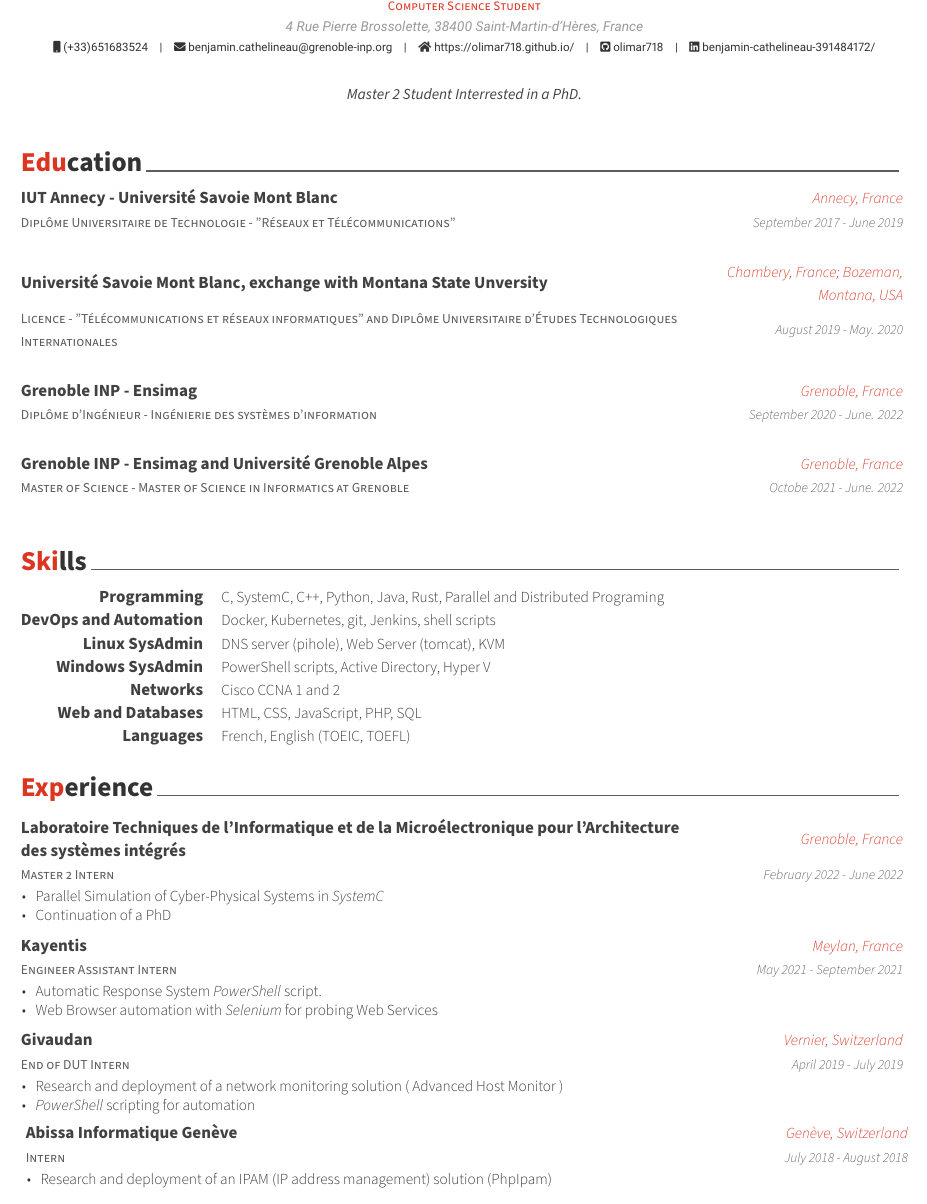
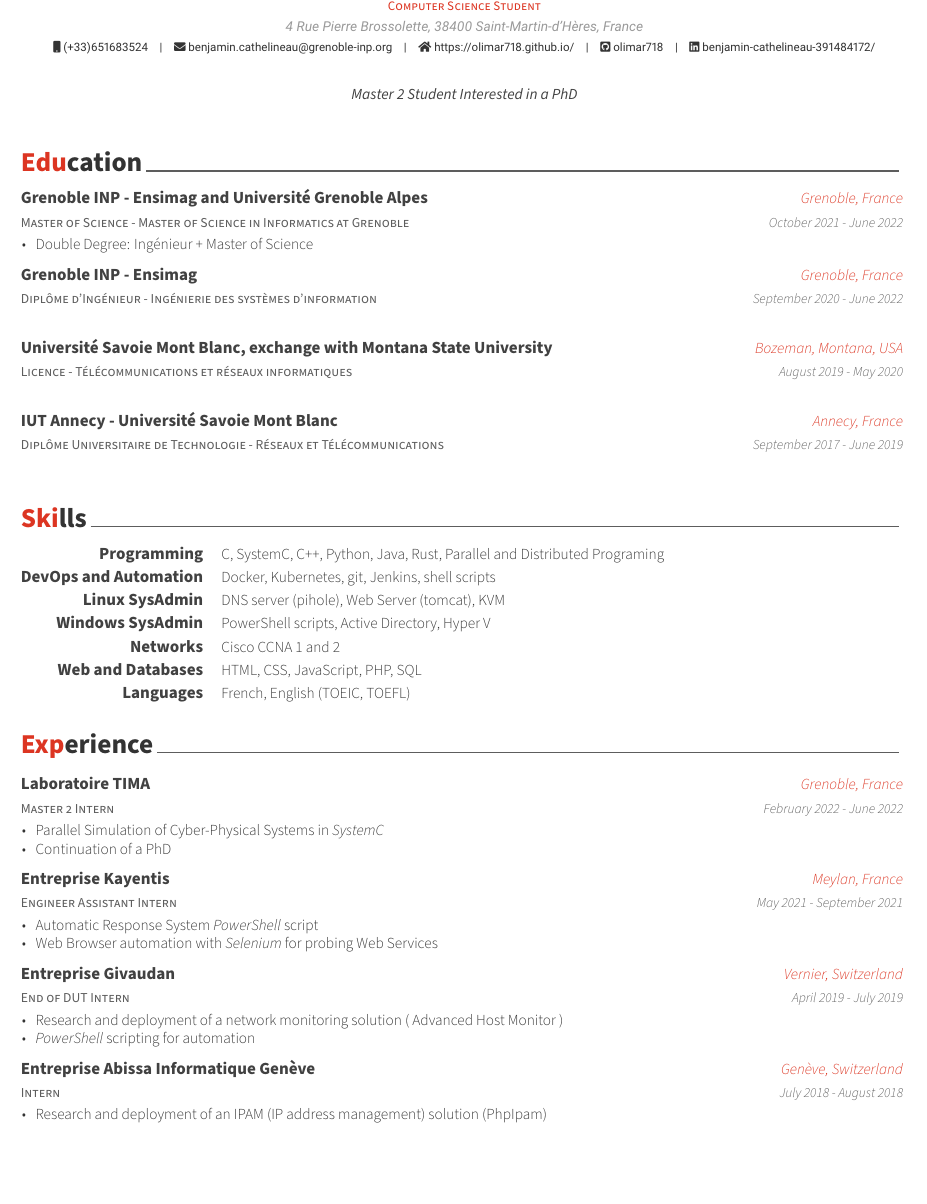
Before and after one commit to posquit0/Awesome-CV, a LaTeX CV (examples/cv.tex, which reads examples/cv/education.tex, examples/cv/experience.tex): part of the page, cut so that both start at the same text. The pictures show the PDF file examples/cv.pdf that the author committed with the source.

Commit message:
typos + correct education order

```diff
--- a/examples/cv.tex
+++ b/examples/cv.tex
@@ -73,7 +73,7 @@
 % \googlescholar{googlescholar-id}{}
 % \extrainfo{extra information}
 
-\quote{Master 2 Student Interrested in a PhD.}
+\quote{Master 2 Student Interested in a PhD}
 
 
 %-------------------------------------------------------------------------------
--- a/examples/cv/education.tex
+++ b/examples/cv/education.tex
@@ -8,38 +8,49 @@
 %	CONTENT
 %-------------------------------------------------------------------------------
 \begin{cventries}
+%NEED TO SEPARATE EACH ENTRY WITH A NEWLINE !!!!!!!!!!!!!!!!!!!!!!!!!!!!!!!!!!!
+%-------------------------------------------------------------------------------
+\cventry
+{Master of Science - Master of Science in Informatics at Grenoble} % Degree
+{Grenoble INP - Ensimag and Université Grenoble Alpes} % Institution
+{Grenoble, France} % Location
+{October 2021 - June 2022} % Date(s)
+{
+  \begin{cvitems}
+    \item Double Degree: Ingénieur + Master of Science
+  \end{cvitems}
+}
+
+\cventry
+{Diplôme d'Ingénieur - Ingénierie des systèmes d'information} % Degree
+{Grenoble INP - Ensimag} % Institution
+{Grenoble, France} % Location
+{September 2020 - June 2022} % Date(s)
+{
+}
+
+\cventry
+{Licence - Télécommunications et réseaux informatiques} % Degree
+{Université Savoie Mont Blanc, exchange with Montana State University} % Institution
+{Bozeman, Montana, USA} % Location
+{August 2019 - May 2020} % Date(s)
+{
+}
 
 %---------------------------------------------------------
 \cventry
-    {Diplôme Universitaire de Technologie - "Réseaux et Télécommunications"} % Degree
+{Diplôme Universitaire de Technologie - Réseaux et Télécommunications} % Degree
 {IUT Annecy - Université Savoie Mont Blanc} % Institution
 {Annecy, France} % Location
 {September 2017 - June 2019} % Date(s)
 {
 }
 
-    \cventry
-    {Licence - "Télécommunications et réseaux informatiques" and Diplôme Universitaire d'Études Technologiques Internationales} % Degree
-    {Université Savoie Mont Blanc, exchange with Montana State Unversity} % Institution
-    {Chambery, France; Bozeman, Montana, USA} % Location
-    {August 2019 - May. 2020} % Date(s)
-    {
-    }
 
-    \cventry
-    {Diplôme d'Ingénieur - Ingénierie des systèmes d'information} % Degree
-    {Grenoble INP - Ensimag} % Institution
-    {Grenoble, France} % Location
-    {September 2020 - June. 2022} % Date(s)
-    {
-    }
+%-------------------------------------------------------------------------------
 
-    \cventry
-    {Master of Science - Master of Science in Informatics at Grenoble} % Degree
-    {Grenoble INP - Ensimag and Université Grenoble Alpes} % Institution
-    {Grenoble, France} % Location
-    {Octobe 2021 - June. 2022} % Date(s)
-    {
-    }
+
+
+
 %---------------------------------------------------------
 \end{cventries}
--- a/examples/cv/experience.tex
+++ b/examples/cv/experience.tex
@@ -12,7 +12,7 @@
 %---------------------------------------------------------
   \cventry
     {Master 2 Intern} % Job title
-    {Laboratoire Techniques de l'Informatique et de la Microélectronique pour l'Architecture des systèmes intégrés} % Organization
+    {Laboratoire TIMA} % Organization
     {Grenoble, France} % Location
     {February 2022 - June 2022} % Date(s)
     {
@@ -25,19 +25,19 @@
 %---------------------------------------------------------
   \cventry
     {Engineer Assistant Intern} % Job title
-    {Kayentis} % Organization
+    {Entreprise Kayentis} % Organization
     {Meylan, France} % Location
     {May 2021 - September 2021} % Date(s)
     {
       \begin{cvitems} % Description(s) of tasks/responsibilities
-        \item {Automatic Response System \emph{PowerShell} script.}
+        \item {Automatic Response System \emph{PowerShell} script}
         \item {Web Browser automation with \emph{Selenium} for probing Web Services}
       \end{cvitems}
     }
 
   \cventry
     {End of DUT Intern} % Job title
-    {Givaudan} % Organization
+    {Entreprise Givaudan} % Organization
     {Vernier, Switzerland} % Location
     {April 2019 - July 2019} % Date(s)
     {
@@ -46,9 +46,10 @@
         \item {\emph{PowerShell} scripting for automation}
       \end{cvitems}
     }
-  \cventry
+
+    \cventry
     {Intern} % Job title
-    {Abissa Informatique Genève} % Organization
+    {Entreprise Abissa Informatique Genève} % Organization
     {Genève, Switzerland} % Location
     {July 2018 - August 2018} % Date(s)
     {
```
Also changed, not shown: examples/cv.pdf. Lines whose indentation alone changed are shown as unchanged.
